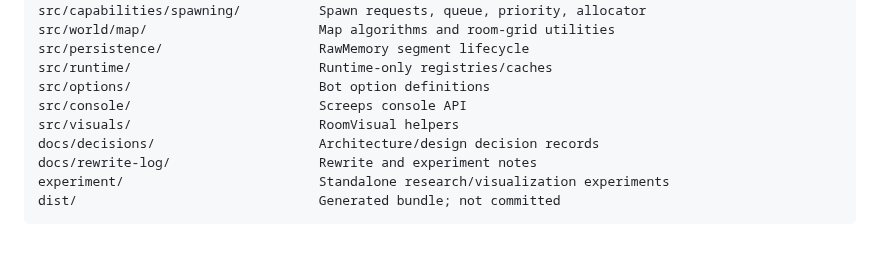
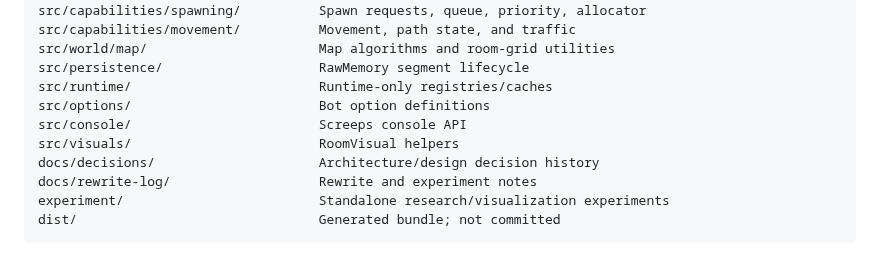
Before and after one commit to sy-harabi/screeps-harabibot_v2, a Markdown page: README.md, the part around one of its changes. Drawn GitHub-style.

```diff
--- a/README.md
+++ b/README.md
@@ -68,12 +72,13 @@ src/operations/                     Persistent hierarchical goals
 src/capabilities/basePlanning/      Runtime base planner
 src/capabilities/spawning/          Spawn requests, queue, priority, allocator
+src/capabilities/movement/          Movement, path state, and traffic
 src/world/map/                      Map algorithms and room-grid utilities
 src/persistence/                    RawMemory segment lifecycle
 src/runtime/                        Runtime-only registries/caches
 src/options/                        Bot option definitions
 src/console/                        Screeps console API
 src/visuals/                        RoomVisual helpers
-docs/decisions/                     Architecture/design decision records
+docs/decisions/                     Architecture/design decision history
 docs/rewrite-log/                   Rewrite and experiment notes
 experiment/                         Standalone research/visualization experiments
 dist/                               Generated bundle; not committed
```
Also changed, not shown: other parts of README.md (+25 -21 lines).
